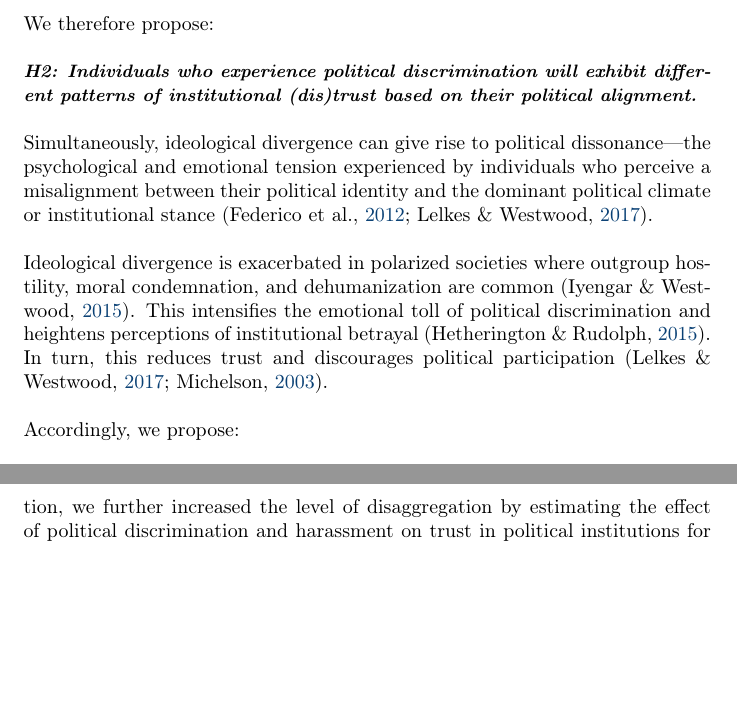
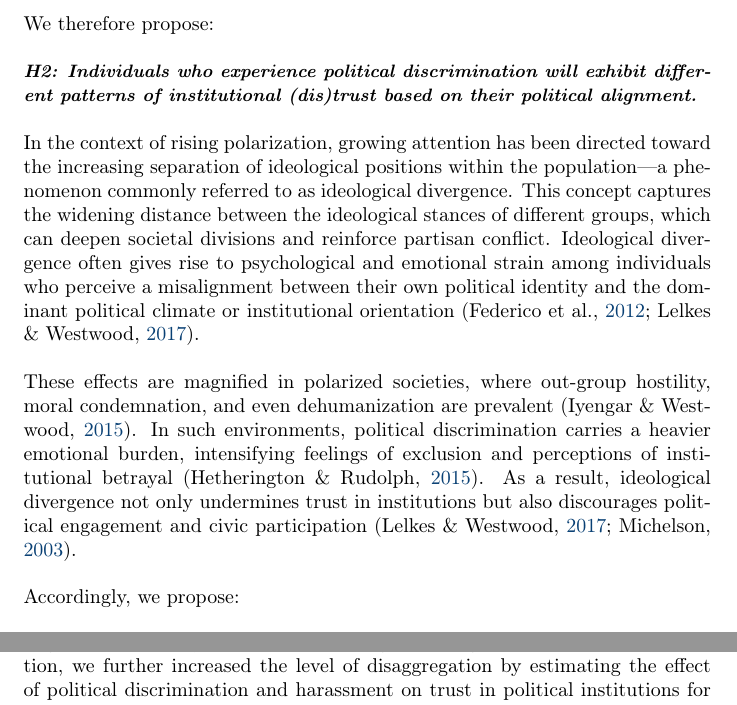
Before and after one commit to ctoruno/eu-political-discrimination, a LaTeX paper (article/main.tex): two parts of pages 6 and 23 of 33, joined at a grey line, cut so that both start at the same text, the shorter picture padded with empty space. The pictures show the PDF file article/main.pdf that the author committed with the source.

Commit message:
new abstract

```diff
--- a/article/main.tex
+++ b/article/main.tex
@@ -79,9 +79,9 @@ We therefore propose:
 H2: Individuals who experience political discrimination will exhibit different patterns of institutional (dis)trust based on their political alignment.
 }}
 
-Simultaneously, ideological divergence can give rise to political dissonance—the psychological and emotional tension experienced by individuals who perceive a misalignment between their political identity and the dominant political climate or institutional stance \parencite{lelkes_limits_2017, federico_ideological_2012}.
+In the context of rising polarization, growing attention has been directed toward the increasing separation of ideological positions within the population—a phenomenon commonly referred to as ideological divergence. This concept captures the widening distance between the ideological stances of different groups, which can deepen societal divisions and reinforce partisan conflict. Ideological divergence often gives rise to psychological and emotional strain among individuals who perceive a misalignment between their own political identity and the dominant political climate or institutional orientation \parencite{lelkes_limits_2017, federico_ideological_2012}.
 
-Ideological divergence is exacerbated in polarized societies where outgroup hostility, moral condemnation, and dehumanization are common \parencite{iyengar_fear_2015}. This intensifies the emotional toll of political discrimination and heightens perceptions of institutional betrayal \parencite{hetherington_why_2015}. In turn, this reduces trust and discourages political participation \parencite{michelson_corrosive_2003, lelkes_limits_2017}.
+These effects are magnified in polarized societies, where out-group hostility, moral condemnation, and even dehumanization are prevalent \parencite{iyengar_fear_2015}. In such environments, political discrimination carries a heavier emotional burden, intensifying feelings of exclusion and perceptions of institutional betrayal \parencite{hetherington_why_2015}. As a result, ideological divergence not only undermines trust in institutions but also discourages political engagement and civic participation \parencite{michelson_corrosive_2003, lelkes_limits_2017}.
 
 Accordingly, we propose:
 
```
Also changed, not shown: article/main.pdf.
